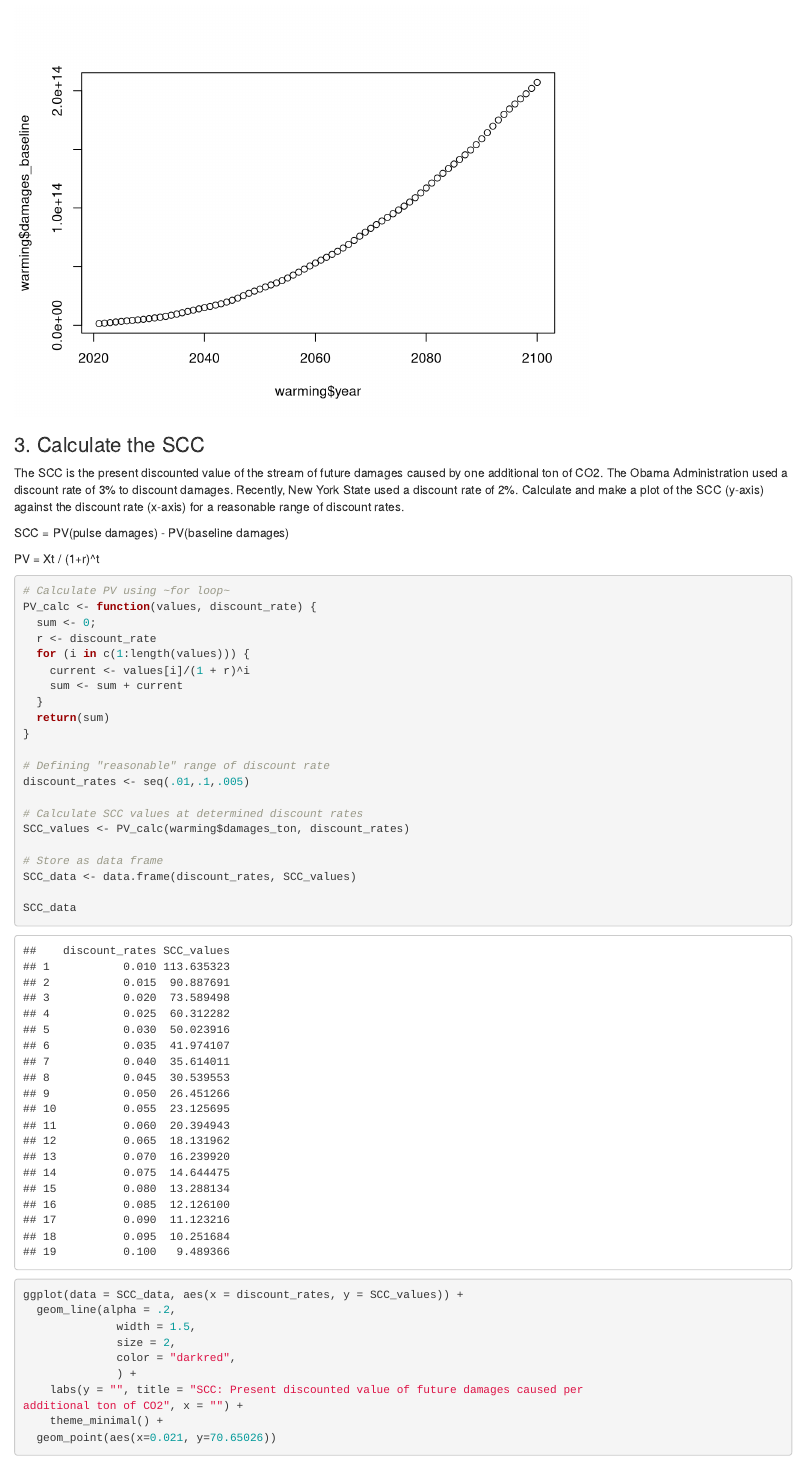
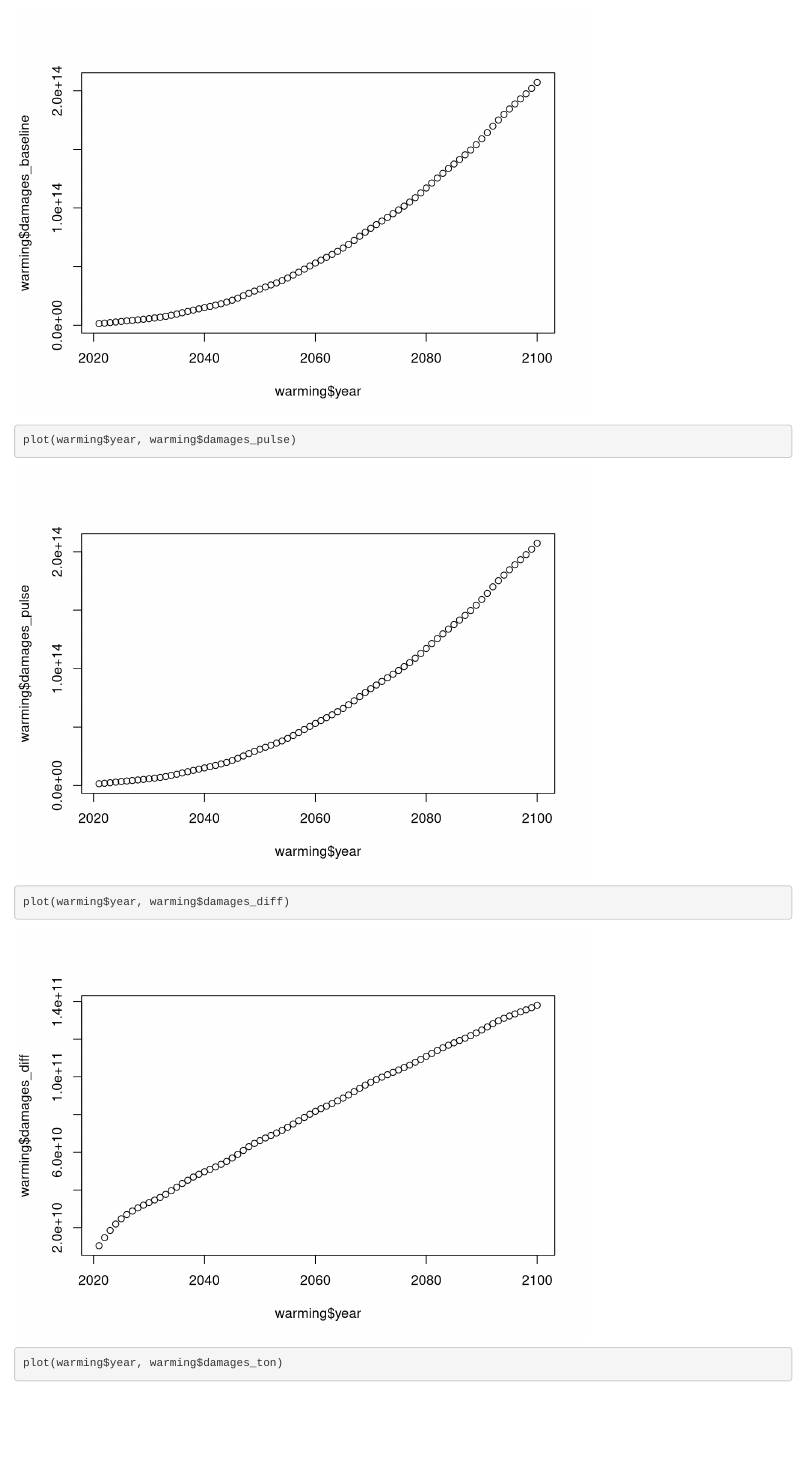
Before and after one commit to sagekime/204_4, an R Markdown document (esm204_4.Rmd): the page in a window 1100 px wide, from 4170 px down. Rendered offline with R 4.5, knitr and Pandoc, with nearby package versions.

Commit message:
Added initial plot code for 2

````diff
--- a/esm204_4.Rmd
+++ b/esm204_4.Rmd
@@ -108,6 +108,9 @@ warming$damages_ton <- warming$damages_diff/35e9
 
 
 plot(warming$year, warming$damages_baseline) #DO ALL PLOTS IN GGPLOT
+plot(warming$year, warming$damages_pulse)
+plot(warming$year, warming$damages_diff)
+plot(warming$year, warming$damages_ton)
 ```
 
 
````
